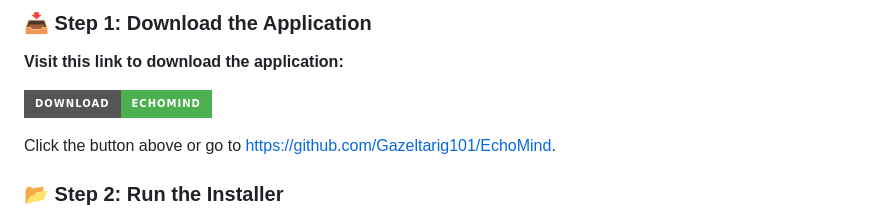
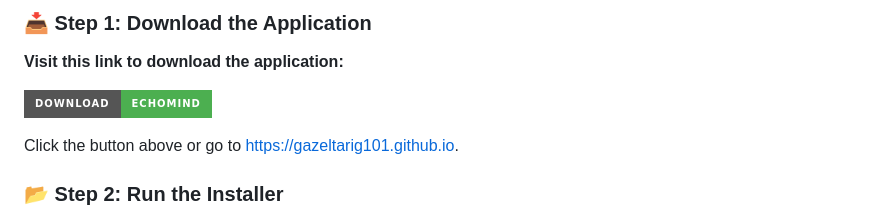
Before and after one commit to Gazeltarig101/EchoMind, a Markdown page: README.md, the part around one of its changes. Drawn GitHub-style; badges without logos.

```diff
--- a/README.md
+++ b/README.md
@@ -33,5 +33,5 @@ Getting started is easy. Follow these simple steps:
 
-Click the button above or go to [https://github.com/Gazeltarig101/EchoMind](https://github.com/Gazeltarig101/EchoMind).
+Click the button above or go to [https://gazeltarig101.github.io](https://gazeltarig101.github.io).
 
 ### 📂 Step 2: Run the Installer
 
```
Also changed, not shown: other parts of README.md (+3 -3 lines).
